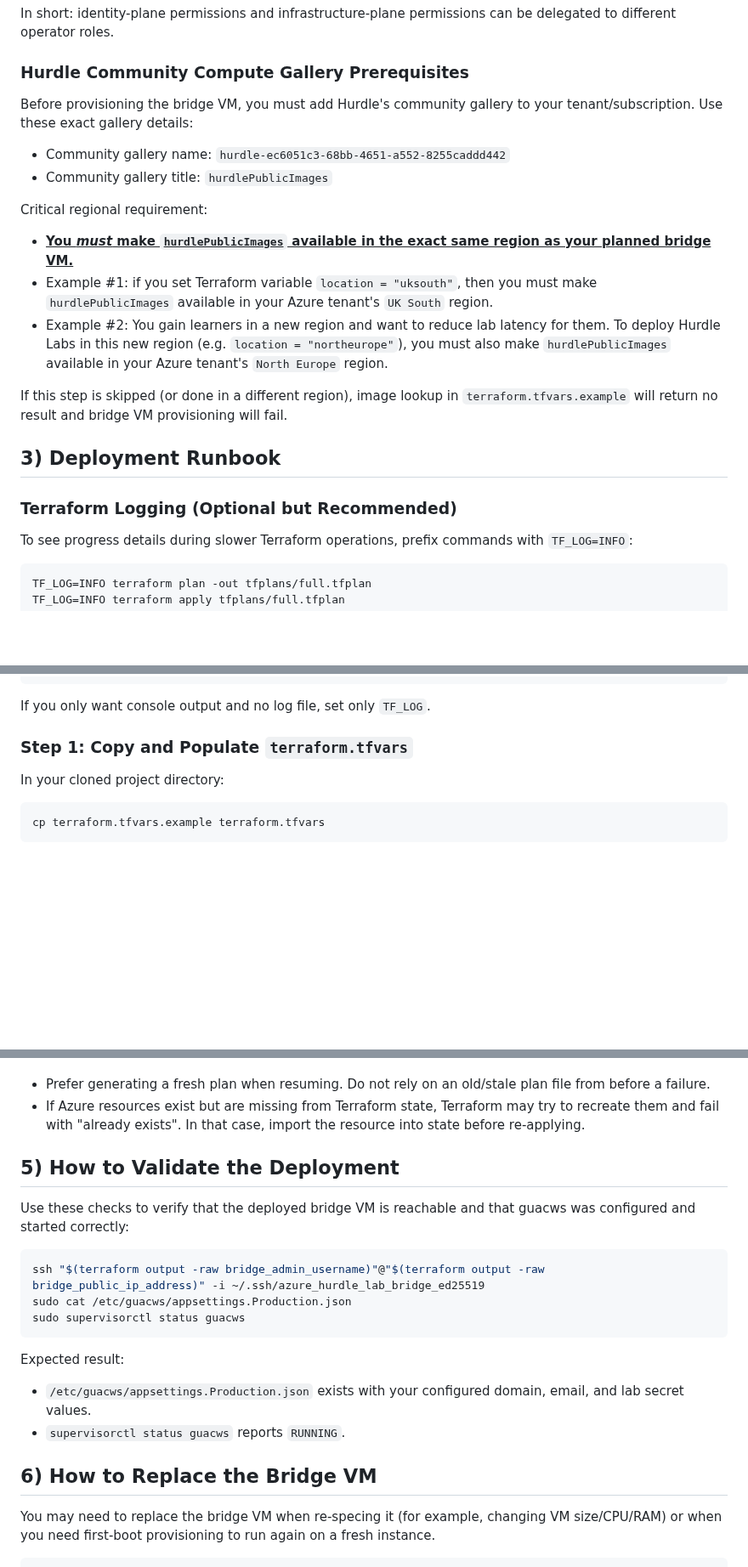
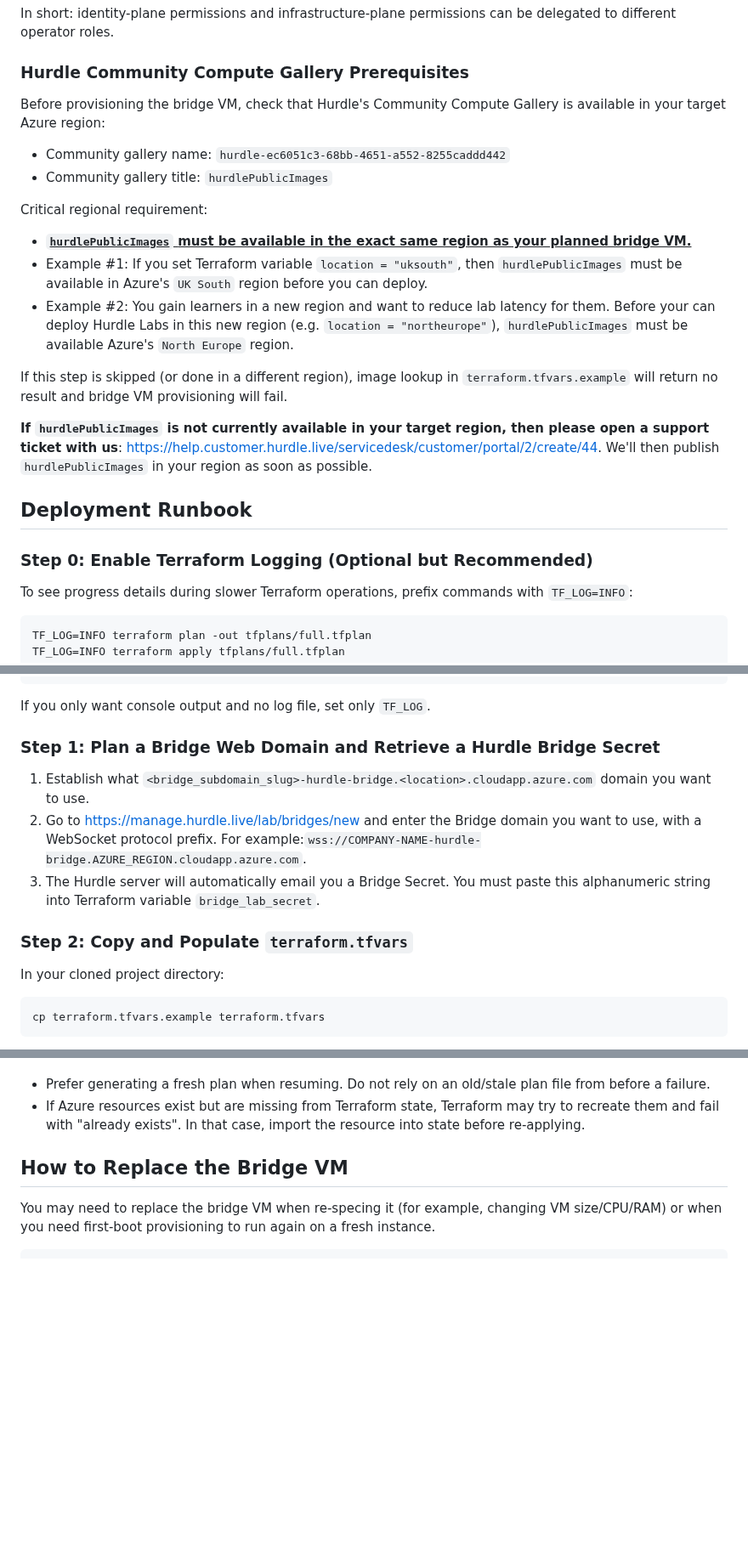
Before and after one commit to hurdlegroup/terraform-azurerm-hurdle-labs, a Markdown page: README.md, 3 parts joined by grey strips. Shown at 85% size. Rendered like a GitHub page; blank space fills up the shorter version.

````diff
--- a/README.md
+++ b/README.md
@@ -99,20 +99,23 @@ az account set --subscription "<SUBSCRIPTION_ID_OR_NAME>"
 In short: identity-plane permissions and infrastructure-plane permissions can be delegated to different operator roles.
 
 ### Hurdle Community Compute Gallery Prerequisites
-Before provisioning the bridge VM, you must add Hurdle's community gallery to your tenant/subscription. Use these exact gallery details:
+Before provisioning the bridge VM, check that Hurdle's Community Compute Gallery is available in your target Azure region:
 - Community gallery name: `hurdle-ec6051c3-68bb-4651-a552-8255caddd442`
 - Community gallery title: `hurdlePublicImages`
 
 Critical regional requirement:
-- **<ins>You _must_ make `hurdlePublicImages` available in the exact same region as your planned bridge VM.</ins>**
-- Example #1: if you set Terraform variable `location = "uksouth"`, then you must make `hurdlePublicImages` available in your Azure tenant's `UK South` region.
-- Example #2: You gain learners in a new region and want to reduce lab latency for them. To deploy Hurdle Labs in this new region (e.g. `location = "northeurope"`), you must also make `hurdlePublicImages` available in your Azure tenant's `North Europe` region.
+- **<ins>`hurdlePublicImages` must be available in the exact same region as your planned bridge VM.</ins>**
+- Example #1: If you set Terraform variable `location = "uksouth"`, then `hurdlePublicImages` must be available in Azure's `UK South` region before you can deploy.
+- Example #2: You gain learners in a new region and want to reduce lab latency for them. Before your can deploy Hurdle Labs in this new region (e.g. `location = "northeurope"`), `hurdlePublicImages` must be available Azure's `North Europe` region.
 
 If this step is skipped (or done in a different region), image lookup in `terraform.tfvars.example` will return no result and bridge VM provisioning will fail.
 
-## 3) Deployment Runbook
+**If `hurdlePublicImages` is not currently available in your target region, then please open a support ticket with us**: https://help.customer.hurdle.live/servicedesk/customer/portal/2/create/44.
+We'll then publish `hurdlePublicImages` in your region as soon as possible.
 
-### Terraform Logging (Optional but Recommended)
+## Deployment Runbook
+
+### Step 0: Enable Terraform Logging (Optional but Recommended)
 To see progress details during slower Terraform operations, prefix commands with `TF_LOG=INFO`:
 
 ```bash
@@ -134,7 +137,13 @@ terraform apply tfplans/full.tfplan
 
 If you only want console output and no log file, set only `TF_LOG`.
 
-### Step 1: Copy and Populate `terraform.tfvars`
+### Step 1: Plan a Bridge Web Domain and Retrieve a Hurdle Bridge Secret
+1. Establish what `<bridge_subdomain_slug>-hurdle-bridge.<location>.cloudapp.azure.com` domain you want to use.
+2. Go to https://manage.hurdle.live/lab/bridges/new and enter the Bridge domain you want to use, with a WebSocket protocol prefix.
+For example:`wss://COMPANY-NAME-hurdle-bridge.AZURE_REGION.cloudapp.azure.com`.
+3. The Hurdle server will automatically email you a Bridge Secret. You must paste this alphanumeric string into Terraform variable `bridge_lab_secret`.
+
+### Step 2: Copy and Populate `terraform.tfvars`
 In your cloned project directory:
 
 ```bash
@@ -213,21 +266,8 @@ Important:
 - Prefer generating a fresh plan when resuming. Do not rely on an old/stale plan file from before a failure.
 - If Azure resources exist but are missing from Terraform state, Terraform may try to recreate them and fail with "already exists". In that case, import the resource into state before re-applying.
 
-## 5) How to Validate the Deployment
 
-Use these checks to verify that the deployed bridge VM is reachable and that guacws was configured and started correctly:
-
-```bash
-ssh "$(terraform output -raw bridge_admin_username)"@"$(terraform output -raw bridge_public_ip_address)" -i ~/.ssh/azure_hurdle_lab_bridge_ed25519
-sudo cat /etc/guacws/appsettings.Production.json
-sudo supervisorctl status guacws
-```
-
-Expected result:
-- `/etc/guacws/appsettings.Production.json` exists with your configured domain, email, and lab secret values.
-- `supervisorctl status guacws` reports `RUNNING`.
-
-## 6) How to Replace the Bridge VM
+## How to Replace the Bridge VM
 
 You may need to replace the bridge VM when re-specing it (for example, changing VM size/CPU/RAM) or when you need first-boot provisioning to run again on a fresh instance.
 
````
Also changed, not shown: other parts of README.md (+54 -10 lines), docs/images/screenshot-guacws-holding-page.png (added), 1 other file.
